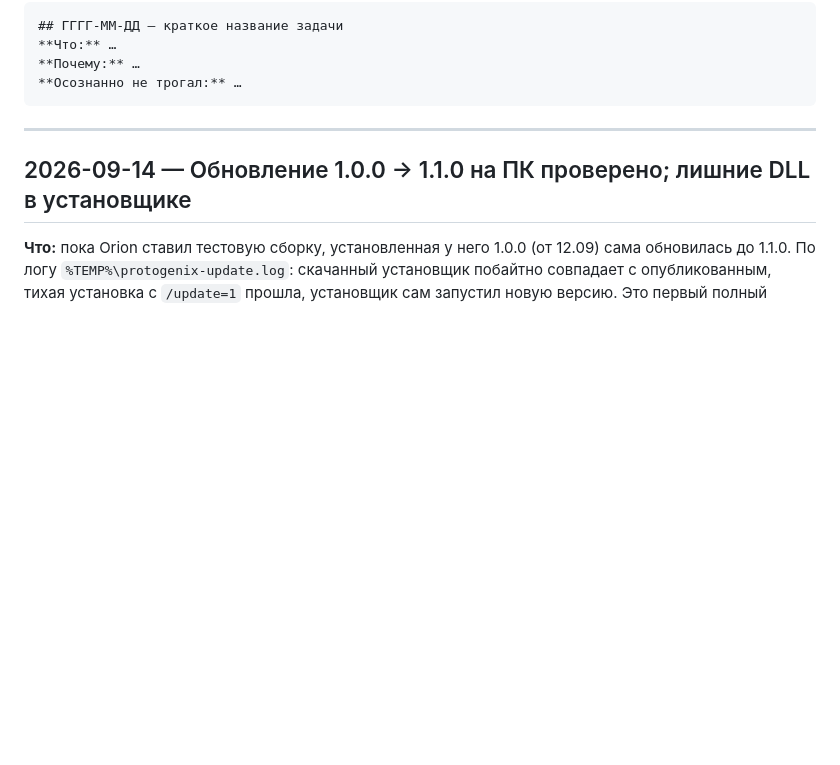
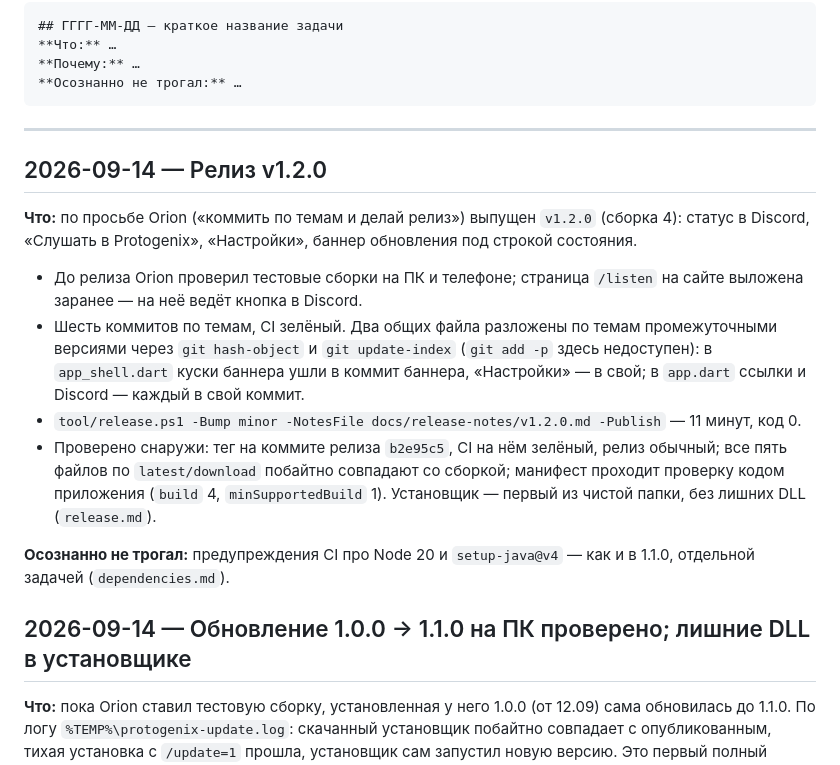
Before and after one commit to OrionZ43/protogenix, a Markdown page: docs/CHANGELOG_CLAUDE.md, the part around the change. Drawn GitHub-style; blank space fills up the shorter version.

````diff
--- a/docs/CHANGELOG_CLAUDE.md
+++ b/docs/CHANGELOG_CLAUDE.md
@@ -15,6 +15,16 @@
 ```
 
 ---
+
+## 2026-09-14 — Релиз v1.2.0
+
+**Что:** по просьбе Orion («коммить по темам и делай релиз») выпущен `v1.2.0` (сборка 4): статус в Discord, «Слушать в Protogenix», «Настройки», баннер обновления под строкой состояния.
+- До релиза Orion проверил тестовые сборки на ПК и телефоне; страница `/listen` на сайте выложена заранее — на неё ведёт кнопка в Discord.
+- Шесть коммитов по темам, CI зелёный. Два общих файла разложены по темам промежуточными версиями через `git hash-object` и `git update-index` (`git add -p` здесь недоступен): в `app_shell.dart` куски баннера ушли в коммит баннера, «Настройки» — в свой; в `app.dart` ссылки и Discord — каждый в свой коммит.
+- `tool/release.ps1 -Bump minor -NotesFile docs/release-notes/v1.2.0.md -Publish` — 11 минут, код 0.
+- Проверено снаружи: тег на коммите релиза `b2e95c5`, CI на нём зелёный, релиз обычный; все пять файлов по `latest/download` побайтно совпадают со сборкой; манифест проходит проверку кодом приложения (`build` 4, `minSupportedBuild` 1). Установщик — первый из чистой папки, без лишних DLL (`release.md`).
+
+**Осознанно не трогал:** предупреждения CI про Node 20 и `setup-java@v4` — как и в 1.1.0, отдельной задачей (`dependencies.md`).
 
 ## 2026-09-14 — Обновление 1.0.0 → 1.1.0 на ПК проверено; лишние DLL в установщике
 
````
Also changed, not shown: .claude/rules/release.md (+6 -0 lines).
